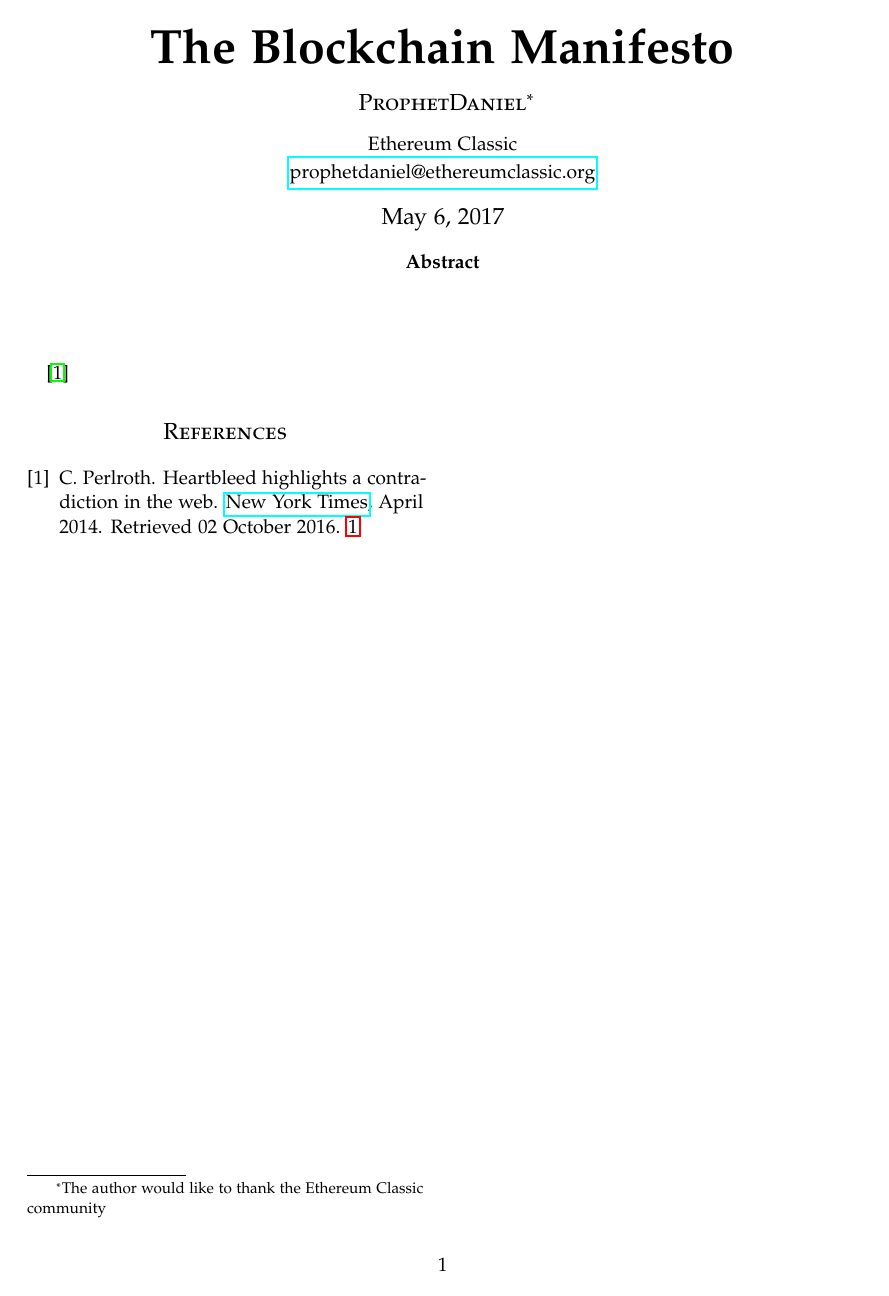
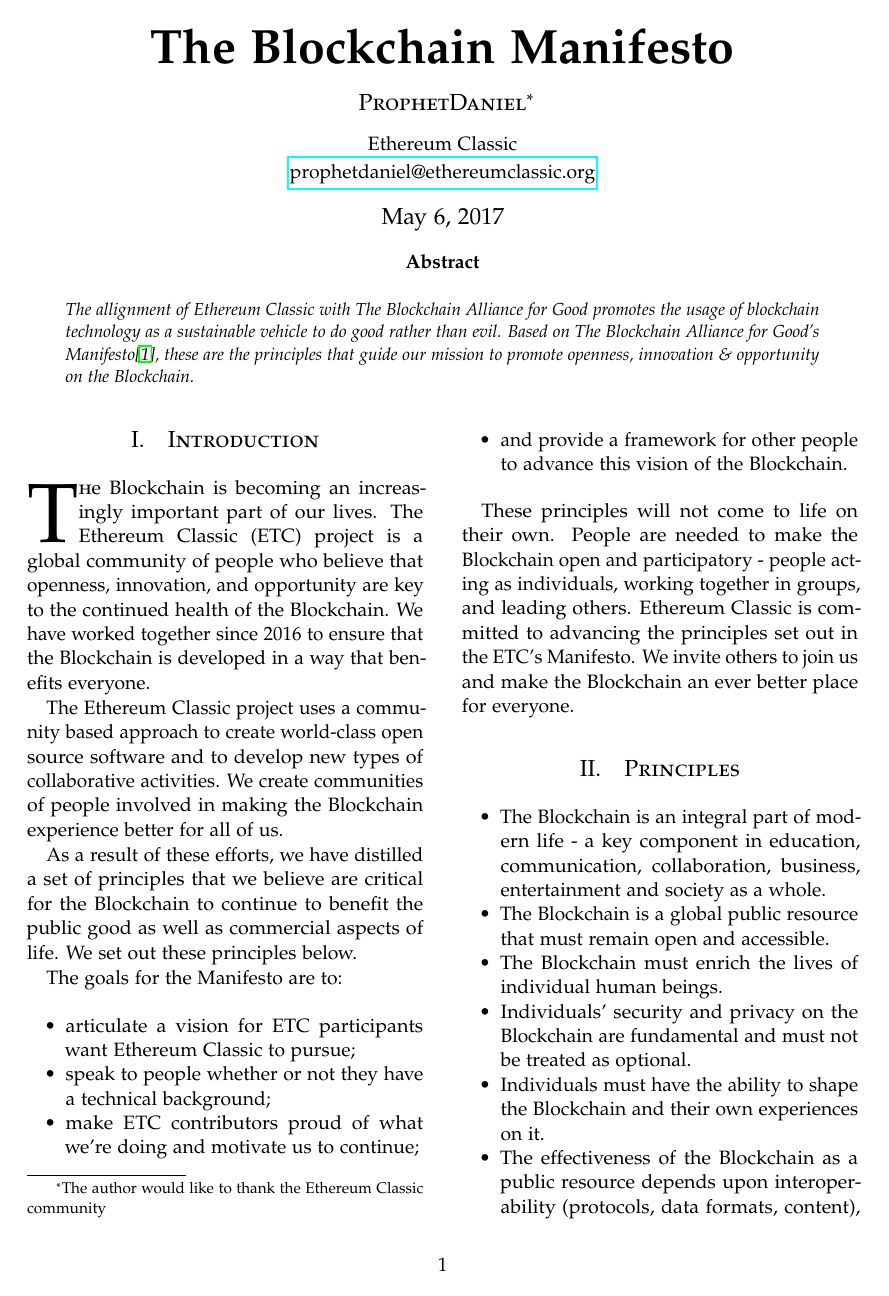
Before and after one commit to BlockchainLibrary/The-Blockchain-Manifesto, a LaTeX paper (tex/TheBlockchainManifesto.tex): the whole page before the commit and page 1 of 2 after it. Compiled offline with pdfLaTeX.

Commit message:
Rebuilding 1

```diff
--- a/tex/TheBlockchainManifesto.tex
+++ b/tex/TheBlockchainManifesto.tex
@@ -84,11 +84,11 @@
 \date{\today} % Leave empty to omit a date
 \renewcommand{\maketitlehookd}{%
 \begin{abstract}
-% \noindent The allignment of Ethereum Classic with The Blockchain Alliance for
-% Good promotes the usage of blockchain technology as a sustainable vehicle to do
-% good rather than evil. Based on The Blockchain Alliance for Good's
-% Manifesto\cite{Bisgit2017}, these are the principles that guide our mission to
-% promote openness, innovation \& opportunity on the Blockchain.
+\noindent The allignment of Ethereum Classic with The Blockchain Alliance for
+Good promotes the usage of blockchain technology as a sustainable vehicle to do
+good rather than evil. Based on The Blockchain Alliance for Good's
+Manifesto\cite{Perlroth2014}, these are the principles that guide our mission to
+promote openness, innovation \& opportunity on the Blockchain.
 \end{abstract}
 }
 
@@ -102,106 +102,56 @@
 %----------------------------------------------------------------------------------------
 %	ARTICLE CONTENTS
 %----------------------------------------------------------------------------------------
-\cite{Perlroth2014}
-% \section{Introduction}
-%
-% \lettrine[nindent=0em,lines=3]{T}he Blockchain is becoming an increasingly
-% important part of our lives. The Ethereum Classic (ETC) project is a global
-% community of people who believe that openness, innovation, and opportunity are
-% key to the continued health of the Blockchain. We have worked together since
-% 2016 to ensure that the Blockchain is developed in a way that benefits everyone.
-%
-% The Ethereum Classic project uses a community based approach to create
-% world-class open source software and to develop new types of collaborative
-% activities. We create communities of people involved in making the Blockchain
-% experience better for all of us.
-%
-% As a result of these efforts, we have distilled a set of principles that we
-% believe are critical for the Blockchain to continue to benefit the public good
-% as well as commercial aspects of life. We set out these principles below.
-%
-% The goals for the Manifesto are to:
-%
-% \begin{itemize}
-%   \item articulate a vision for ETC participants want
-%   Ethereum Classic to pursue;
-%   \item speak to people whether or not they have a technical
-% background;
-%   \item make ETC contributors proud of what we're doing and motivate us
-% to continue;
-%   \item and provide a framework for other people to advance this vision of
-% the Blockchain.
-% \end{itemize}
-%
-% These principles will not come to life on their own. People are needed to make
-% the Blockchain open and participatory - people acting as individuals, working
-% together in groups, and leading others. Ethereum Classic is
-% committed to advancing the principles set out in the ETC's Manifesto. We
-% invite others to join us and make the Blockchain an ever better place for
-% everyone.
-%
-% \section{Principles}
-% \begin{itemize}
-%   \item The Blockchain is an integral part of modern life - a key component in
-%   education, communication, collaboration, business, entertainment and society
-%   as a whole.
-%   \item The Blockchain is a global public resource that must remain open and
-%   accessible.
-%   \item The Blockchain must enrich the lives of individual human beings.
-%   \item Individuals’ security and privacy on the Blockchain are fundamental and
-% must not be treated as optional.
-%   \item Individuals must have the ability to shape the Blockchain and their own
-% experiences on it.
-%   \item The effectiveness of the Blockchain as a public resource depends upon
-% interoperability (protocols, data formats, content), innovation and
-% decentralized participation worldwide.
-%   \item Free and open source software promotes the development of the Blockchain
-% as a public resource.
-%   \item Transparent community-based processes promote participation,
-%   accountability and trust.
-%   \item Commercial involvement in the development of the Blockchain brings many
-%  benefits; a balance between commercial profit and public benefit is critical.
-%   \item Magnifying the public benefit aspects of the Blockchain is an important
-%    goal, worthy of time, attention and commitment.
-% \end{itemize}
-%
-% \section{Advancing the Blockchain Manifesto}
-% There are many different ways of advancing the principles of ETC's
-% Manifesto. We welcome a broad range of activities, and anticipate the same
-% creativity that ETC participants have shown in other areas of the project.
-% For individuals not deeply involved in the Ethereum Classic project,
-% one basic and very effective way to support the Manifesto is to use
-% Ethereum Classic Decentralized applications ({\DH}apps) and other products that
-% embody the principles of the Manifesto.
-%
-% \section{Ethereum Classic Pledge}
-% Ethereum Classic pledges to support the Alliance's Manifesto in
-% its activities. Specifically, we will:
-%
-% \begin{itemize}
-%   \item build and enable open-source technologies and communities that support
-%   the Manifesto’s principles;
-%   \item build and deliver great consumer products that support the Manifesto’s
-%   principles;
-%   \item use Ethereum Classic assets (intellectual property such as copyrights and
-%   trademarks, infrastructure, funds, and reputation) to keep the Blockchain an
-%   open platform;
-%   \item promote models for creating economic value for the public benefit;
-%   \item and promote Ethereum Classic's Manifesto principles in public discourse and
-%   within the Blockchain industry.
-% \end{itemize}
-%
-% Some ETC activities—currently the creation, delivery and promotion of
-% consumer products are conducted primarily through the development teams efforts.
-% Entrepreneurs are invited to form new teams and boost the development of
-% Ethereum Classic eco-system.
-%
-% As also happened in the early internet days, the lack of skilled
-% blockchain developers is also a major concern of Ethereum Classic and has
-% potential to be addressed by strategic partnerships with educational institutions.
-%
-% \section{Invitation}
-%
-% Ethereum Classic invites all others who support the principles of the
-% ETC's Manifesto to join with us, and to find new ways to make this vision
-% of the Blockchain a reality.
+\section{Introduction}
+
+\lettrine[nindent=0em,lines=3]{T}he Blockchain is becoming an increasingly
+important part of our lives. The Ethereum Classic (ETC) project is a global
+community of people who believe that openness, innovation, and opportunity are
+key to the continued health of the Blockchain. We have worked together since
+2016 to ensure that the Blockchain is developed in a way that benefits everyone.
+
+The Ethereum Classic project uses a community based approach to create
+world-class open source software and to develop new types of collaborative
+activities. We create communities of people involved in making the Blockchain
+experience better for all of us.
+
+As a result of these efforts, we have distilled a set of principles that we
+believe are critical for the Blockchain to continue to benefit the public good
+as well as commercial aspects of life. We set out these principles below.
+
+The goals for the Manifesto are to:
+
+\begin{itemize}
+  \item articulate a vision for ETC participants want
+  Ethereum Classic to pursue;
+  \item speak to people whether or not they have a technical
+background;
+  \item make ETC contributors proud of what we're doing and motivate us
+to continue;
+  \item and provide a framework for other people to advance this vision of
+the Blockchain.
+\end{itemize}
+
+These principles will not come to life on their own. People are needed to make
+the Blockchain open and participatory - people acting as individuals, working
+together in groups, and leading others. Ethereum Classic is
+committed to advancing the principles set out in the ETC's Manifesto. We
+invite others to join us and make the Blockchain an ever better place for
+everyone.
+
+\section{Principles}
+\begin{itemize}
+  \item The Blockchain is an integral part of modern life - a key component in
+  education, communication, collaboration, business, entertainment and society
+  as a whole.
+  \item The Blockchain is a global public resource that must remain open and
+  accessible.
+  \item The Blockchain must enrich the lives of individual human beings.
+  \item Individuals’ security and privacy on the Blockchain are fundamental and
+must not be treated as optional.
+  \item Individuals must have the ability to shape the Blockchain and their own
+experiences on it.
+  \item The effectiveness of the Blockchain as a public resource depends upon
+interoperability (protocols, data formats, content), innovation and
+decentralized participation worldwide.
+  \item Free and open source software promotes the development of the Blockchain
```
Also changed, not shown: tex/TheBlockchainManifesto.tex (49 more changed lines).
